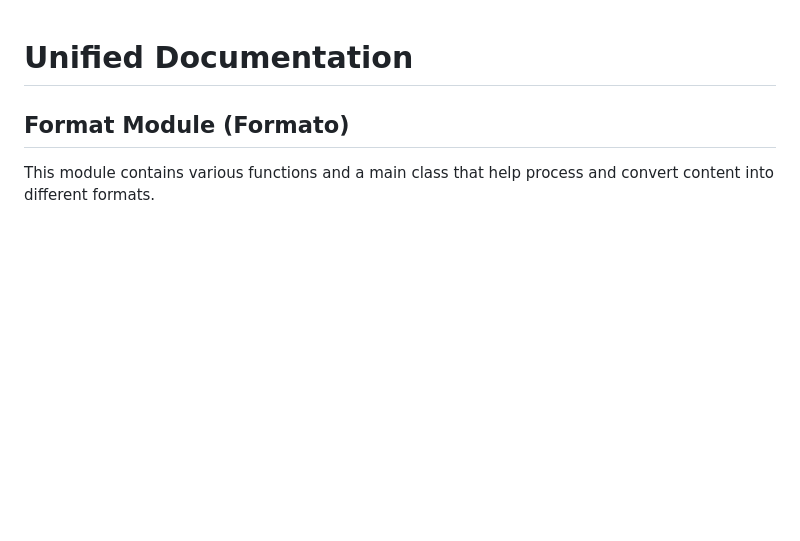
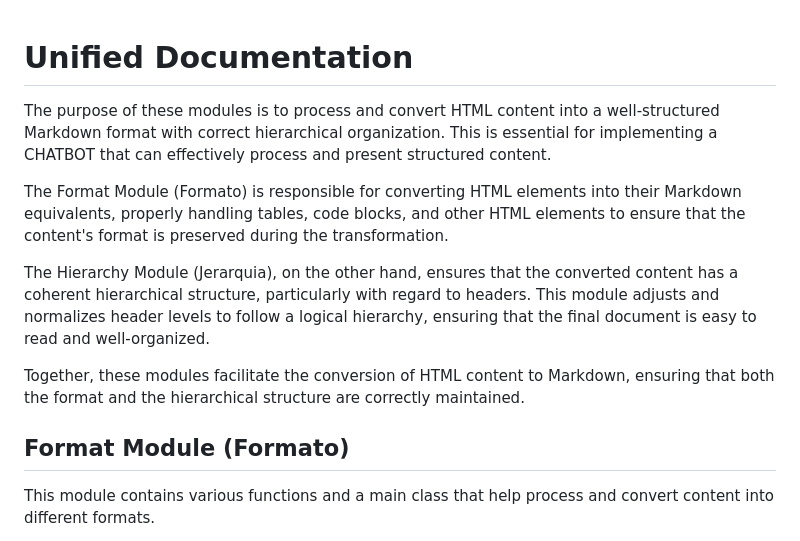
Before and after one commit to Dabator/Projects, a Markdown page: Chatbot_format_module/README.md, the part around the change. Drawn GitHub-style; blank space fills up the shorter version.

```diff
--- a/Chatbot_format_module/README.md
+++ b/Chatbot_format_module/README.md
@@ -1,4 +1,12 @@
 # Unified Documentation
+
+The purpose of these modules is to process and convert HTML content into a well-structured Markdown format with correct hierarchical organization. This is essential for implementing a CHATBOT that can effectively process and present structured content.
+
+The Format Module (Formato) is responsible for converting HTML elements into their Markdown equivalents, properly handling tables, code blocks, and other HTML elements to ensure that the content's format is preserved during the transformation.
+
+The Hierarchy Module (Jerarquia), on the other hand, ensures that the converted content has a coherent hierarchical structure, particularly with regard to headers. This module adjusts and normalizes header levels to follow a logical hierarchy, ensuring that the final document is easy to read and well-organized.
+
+Together, these modules facilitate the conversion of HTML content to Markdown, ensuring that both the format and the hierarchical structure are correctly maintained.
 
 ## Format Module (Formato)
 
```
